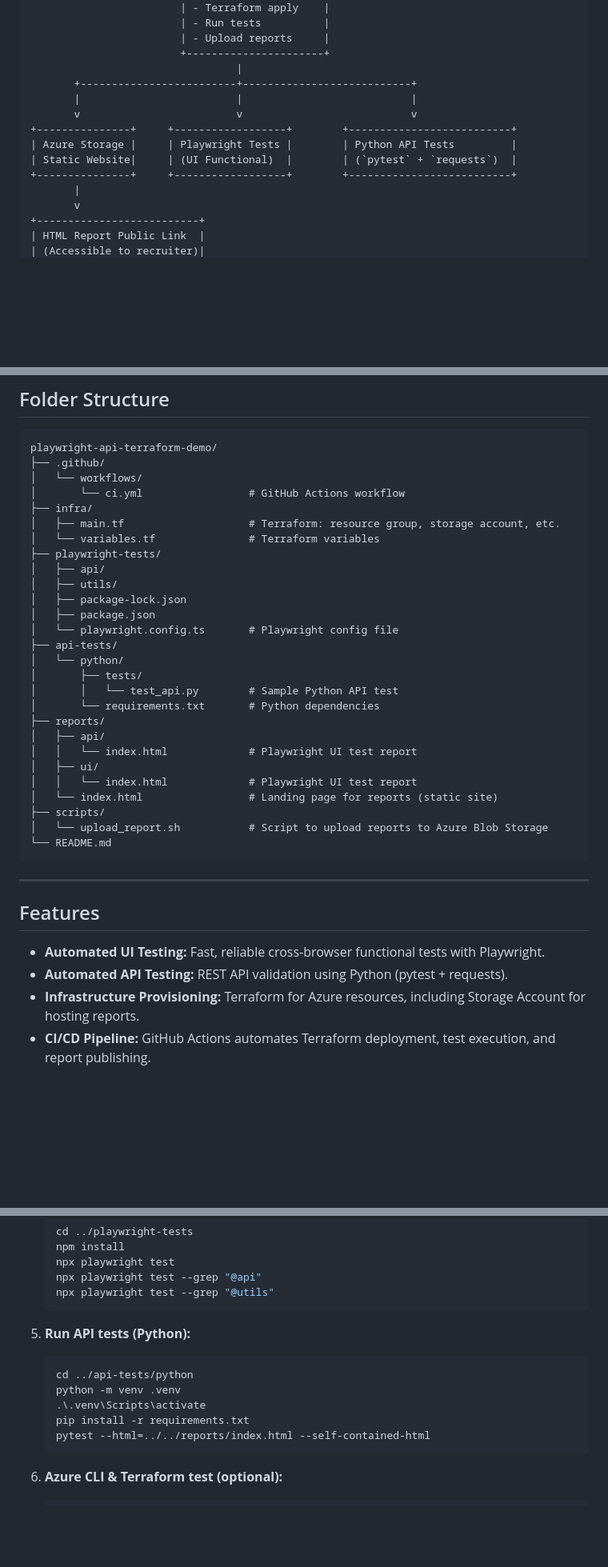
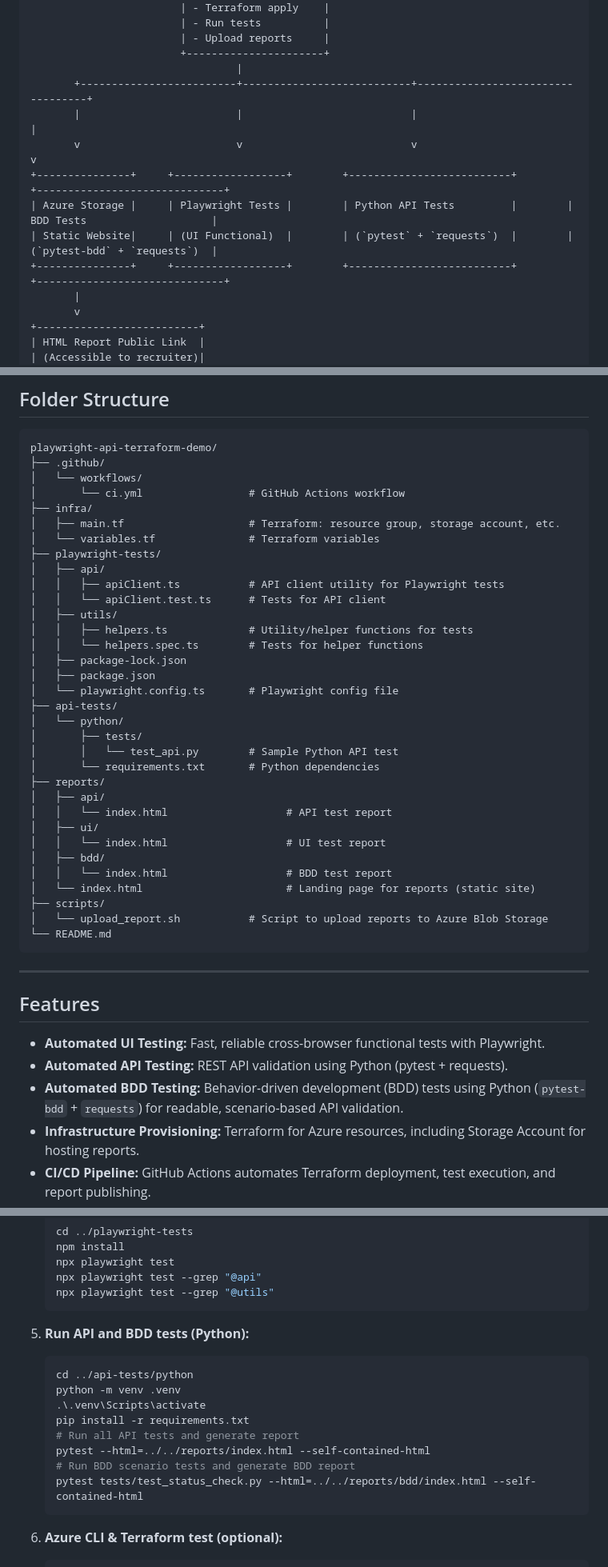
Before and after one commit to Mustafa3946/playwright-api-terraform-demo, a Markdown page: README.md, 3 parts joined by grey strips. Shown at 80% size. GitHub-like rendering; blank space fills up the shorter version.

Commit message:
Update README.md: add BDD testing section, enhance architecture diagram, and clarify test reporting

````diff
--- a/README.md
+++ b/README.md
@@ -42,13 +43,13 @@ View the latest published test reports at:
                         | - Upload reports     |
                         +----------------------+
                                  |
-       +-------------------------+---------------------------+
-       |                         |                           |
-       v                         v                           v
-+---------------+     +------------------+        +--------------------------+
-| Azure Storage |     | Playwright Tests |        | Python API Tests         |
-| Static Website|     | (UI Functional)  |        | (`pytest` + `requests`)  |
-+---------------+     +------------------+        +--------------------------+
+       +-------------------------+---------------------------+----------------------------------+
+       |                         |                           |                                  |
+       v                         v                           v                                  v
++---------------+     +------------------+        +--------------------------+        +------------------------------+
+| Azure Storage |     | Playwright Tests |        | Python API Tests         |        | BDD Tests                    |
+| Static Website|     | (UI Functional)  |        | (`pytest` + `requests`)  |        | (`pytest-bdd` + `requests`)  |
++---------------+     +------------------+        +--------------------------+        +------------------------------+
        |
        v
 +--------------------------+
@@ -71,7 +72,11 @@ playwright-api-terraform-demo/
 │   └── variables.tf               # Terraform variables
 ├── playwright-tests/
 │   ├── api/
+│   │   ├── apiClient.ts           # API client utility for Playwright tests
+│   │   └── apiClient.test.ts      # Tests for API client
 │   ├── utils/
+│   │   ├── helpers.ts             # Utility/helper functions for tests
+│   │   └── helpers.spec.ts        # Tests for helper functions
 │   ├── package-lock.json
 │   ├── package.json
 │   └── playwright.config.ts       # Playwright config file
@@ -82,10 +87,12 @@ playwright-api-terraform-demo/
 │       └── requirements.txt       # Python dependencies
 ├── reports/
 │   ├── api/
-│   │   └── index.html             # Playwright UI test report
+│   │   └── index.html                   # API test report
 │   ├── ui/
-│   │   └── index.html             # Playwright UI test report
-│   └── index.html                 # Landing page for reports (static site)
+│   │   └── index.html                   # UI test report
+│   ├── bdd/
+│   │   └── index.html                   # BDD test report
+│   └── index.html                       # Landing page for reports (static site)
 ├── scripts/
 │   └── upload_report.sh           # Script to upload reports to Azure Blob Storage
 └── README.md
@@ -97,6 +104,7 @@ playwright-api-terraform-demo/
 
 - **Automated UI Testing:** Fast, reliable cross-browser functional tests with Playwright.
 - **Automated API Testing:** REST API validation using Python (pytest + requests).
+- **Automated BDD Testing:** Behavior-driven development (BDD) tests using Python (`pytest-bdd` + `requests`) for readable, scenario-based API validation.
 - **Infrastructure Provisioning:** Terraform for Azure resources, including Storage Account for hosting reports.
 - **CI/CD Pipeline:** GitHub Actions automates Terraform deployment, test execution, and report publishing.
 - **Test Reporting:** HTML reports published to Azure Blob static website, accessible to stakeholders.
@@ -151,13 +159,16 @@ playwright-api-terraform-demo/
     npx playwright test --grep "@utils"
     ```
 
-5. **Run API tests (Python):**
+5. **Run API and BDD tests (Python):**
     ```powershell
     cd ../api-tests/python
     python -m venv .venv
     .\.venv\Scripts\activate
     pip install -r requirements.txt
+    # Run all API tests and generate report
     pytest --html=../../reports/index.html --self-contained-html
+    # Run BDD scenario tests and generate BDD report
+    pytest tests/test_status_check.py --html=../../reports/bdd/index.html --self-contained-html
     ```
 
 6. **Azure CLI & Terraform test (optional):**
````
Also changed, not shown: other parts of README.md (+3 -2 lines).
